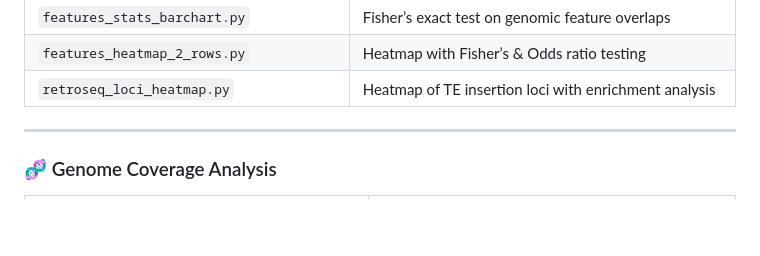
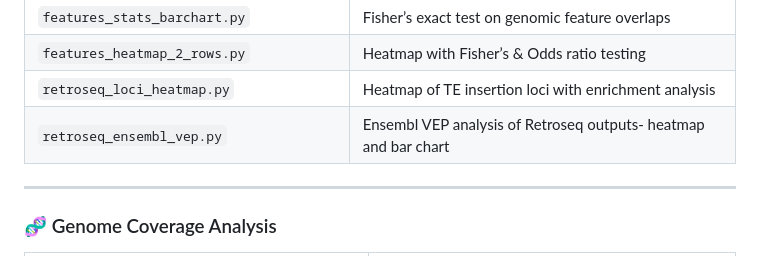
Before and after one commit to alicegodden/thermalstress, a Markdown page: README.md, the part around the change. Rendered like a GitHub page; blank space fills up the shorter version.

```diff
--- a/README.md
+++ b/README.md
@@ -55,6 +55,8 @@ A collection of analysis scripts for water quality, genomics, TE insertion studi
 | `features_stats_barchart.py` | Fisher’s exact test on genomic feature overlaps |
 | `features_heatmap_2_rows.py` | Heatmap with Fisher’s & Odds ratio testing |
 | `retroseq_loci_heatmap.py` | Heatmap of TE insertion loci with enrichment analysis |
+| `retroseq_ensembl_vep.py` | Ensembl VEP analysis of Retroseq outputs- heatmap and bar chart |
+
 
 
 ---
```
